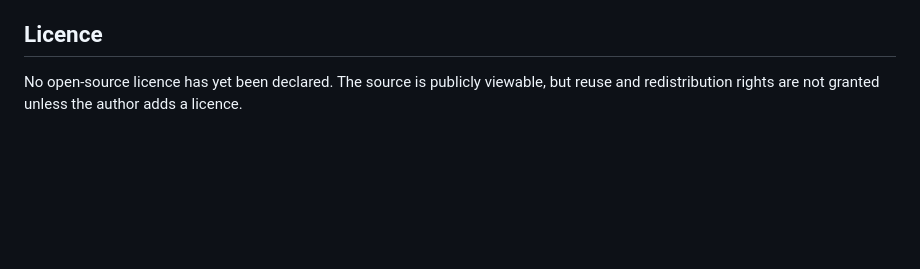
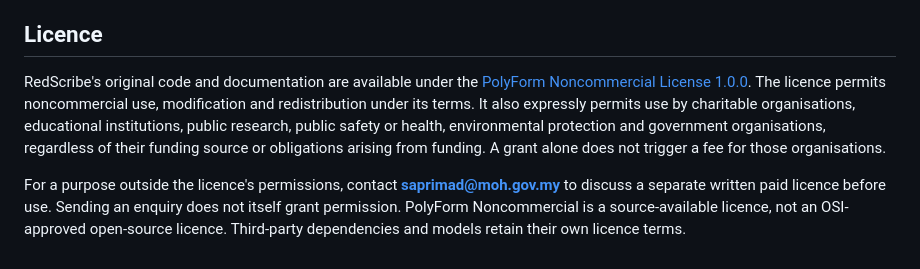
Before and after one commit to saprimad/redscribe, a Markdown page: README.md, the part around the change. Drawn GitHub-style; blank space fills up the shorter version.

Commit message:
Explain PolyForm permissions and funded institution exception

```diff
--- a/README.md
+++ b/README.md
@@ -148,4 +148,6 @@ Support: saprimad@moh.gov.my
 
 ## Licence
 
-No open-source licence has yet been declared. The source is publicly viewable, but reuse and redistribution rights are not granted unless the author adds a licence.
+RedScribe's original code and documentation are available under the [PolyForm Noncommercial License 1.0.0](LICENSE). The licence permits noncommercial use, modification and redistribution under its terms. It also expressly permits use by charitable organisations, educational institutions, public research, public safety or health, environmental protection and government organisations, regardless of their funding source or obligations arising from funding. A grant alone does not trigger a fee for those organisations.
+
+For a purpose outside the licence's permissions, contact **saprimad@moh.gov.my** to discuss a separate written paid licence before use. Sending an enquiry does not itself grant permission. PolyForm Noncommercial is a source-available licence, not an OSI-approved open-source licence. Third-party dependencies and models retain their own licence terms.
```
